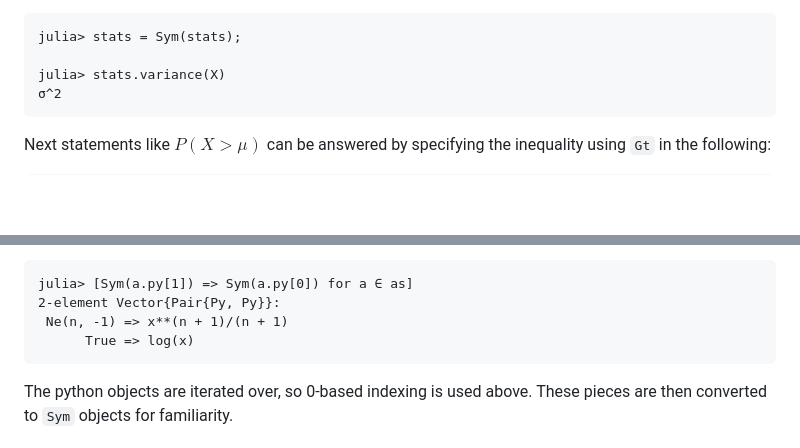
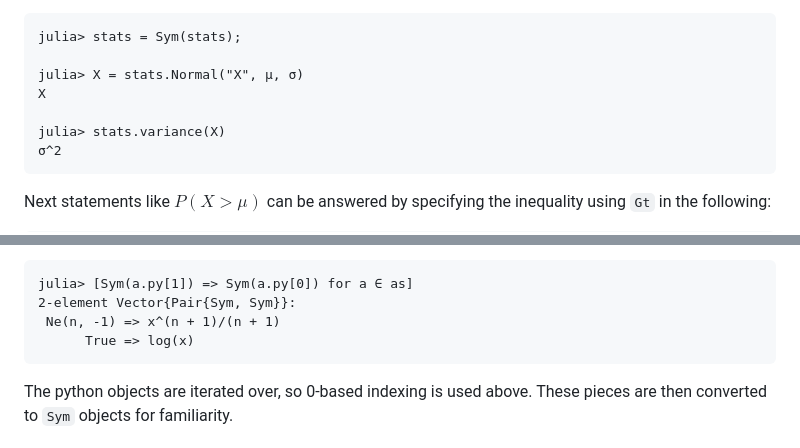
Before and after one commit to jverzani/SymPyPythonCall.jl, a Markdown page: docs/src/overview.md, 2 parts joined by grey strips. Drawn GitHub-style; blank space fills up the shorter version.

Commit message:
doc adjust

````diff
--- a/docs/src/overview.md
+++ b/docs/src/overview.md
@@ -113,6 +113,9 @@ The one thing to note is the method calls return `Py` objects, as there is no in
 ```jldoctest overview
 julia> stats = Sym(stats);
 
+julia> X = stats.Normal("X", μ, σ)
+X
+
 julia> stats.variance(X)
 σ^2
 ```
@@ -186,8 +189,8 @@ The value of `c1` prints as a tuple, but is of type `Sym` and sympy type `CondEx
 
 ```jldoctest overview
 julia> [Sym(a.py[1]) => Sym(a.py[0]) for a ∈ as]
-2-element Vector{Pair{Py, Py}}:
- Ne(n, -1) => x**(n + 1)/(n + 1)
+2-element Vector{Pair{Sym, Sym}}:
+ Ne(n, -1) => x^(n + 1)/(n + 1)
       True => log(x)
 ```
 
````
